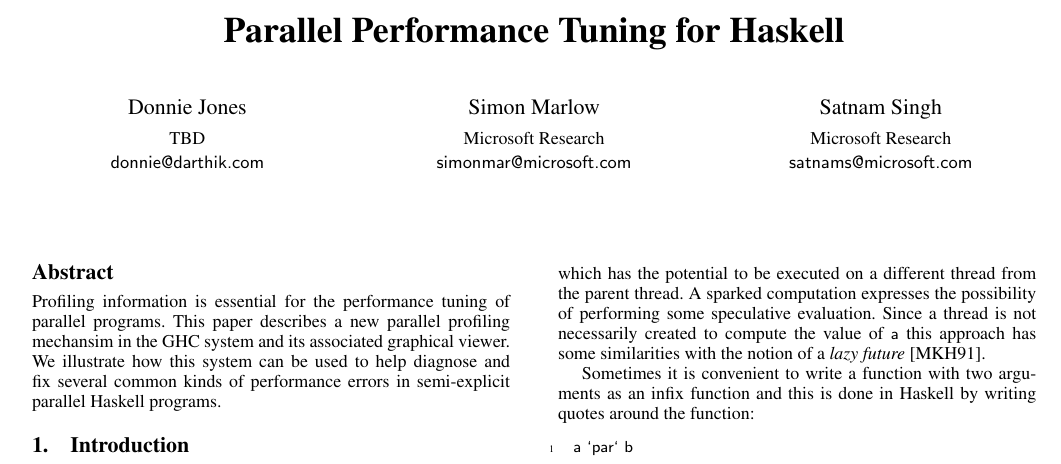
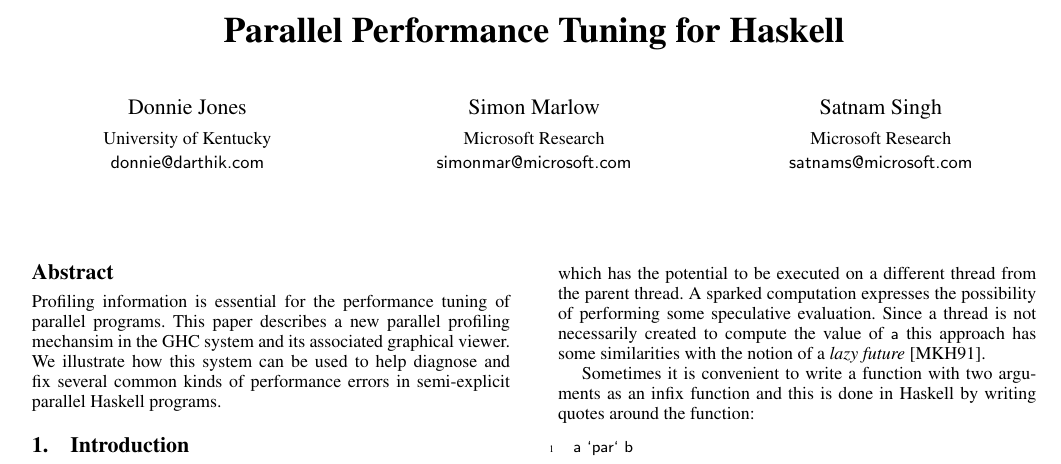
Before and after one commit to haskell/ThreadScope, a LaTeX paper (papers/haskell_symposium_2009/ghc-parallel-tuning.tex): part of page 1 of 2, cut so that both start at the same text. Compiled offline with pdfLaTeX; a missing font is replaced by an installed copy or a similar font.

Commit message:
Added Donnie Jones university: University of Kentucky.

```diff
--- a/papers/haskell_symposium_2009/ghc-parallel-tuning.tex
+++ b/papers/haskell_symposium_2009/ghc-parallel-tuning.tex
@@ -19,7 +19,7 @@
 
 \title{Parallel Performance Tuning for Haskell}
 
-\authorinfo{Donnie Jones}{TBD}
+\authorinfo{Donnie Jones}{University of Kentucky}
            {donnie@darthik.com}
 \authorinfo{Simon Marlow}{Microsoft Research}
            {simonmar@microsoft.com}
```
